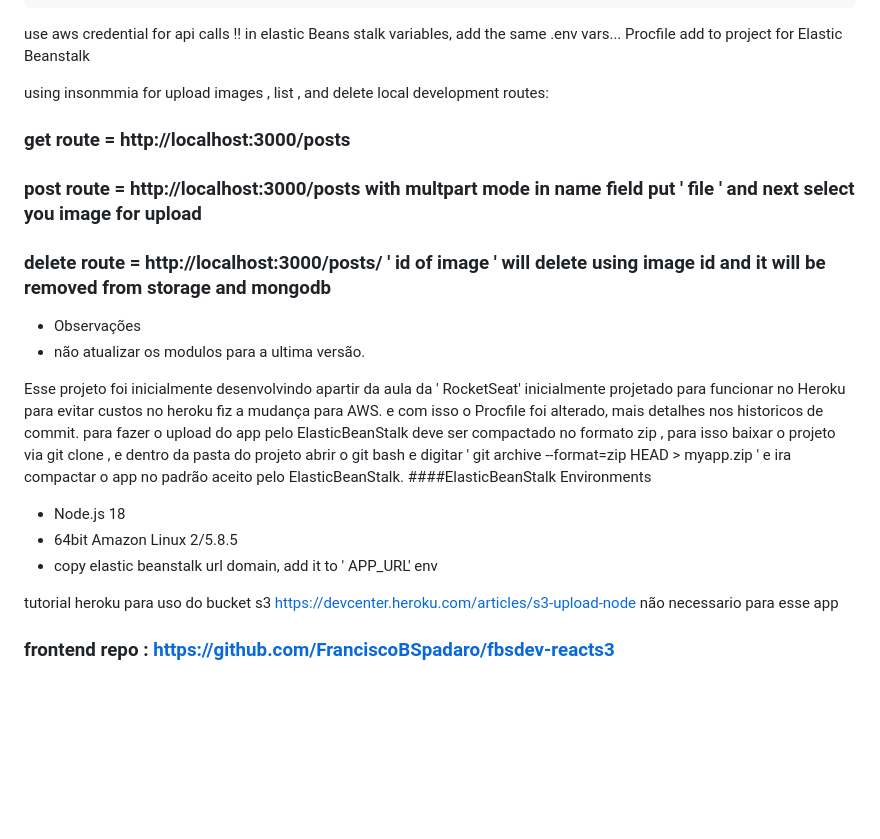
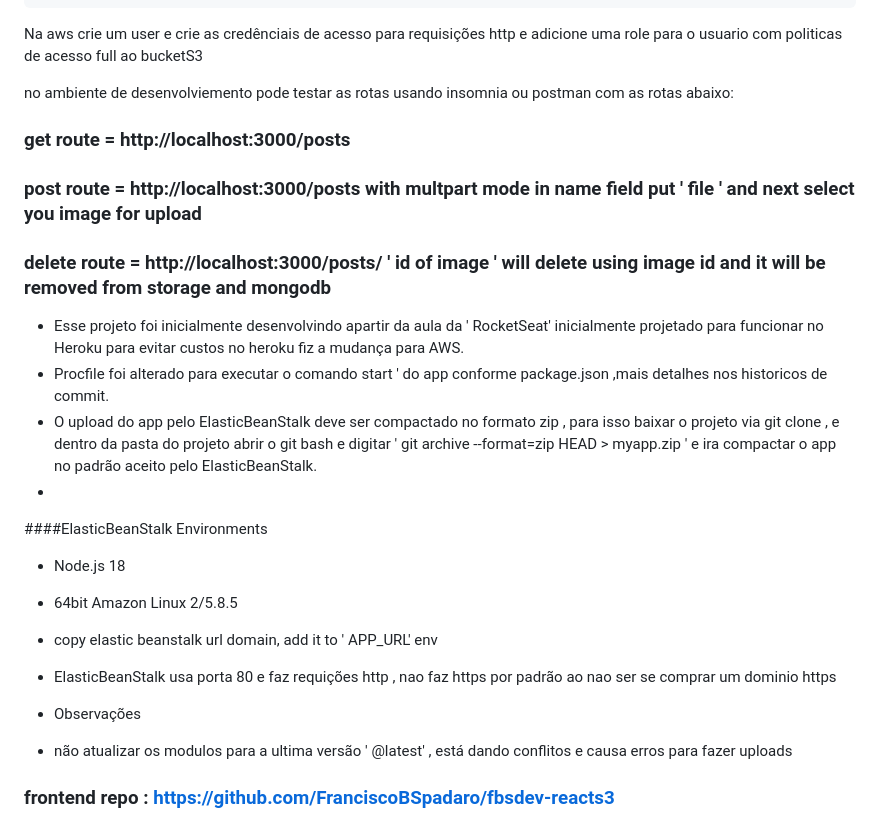
Before and after one commit to FranciscoBSpadaro/fbsdev-uploads3, a Markdown page: README.md, the part around one of its changes. GitHub-like rendering; blank space fills up the shorter version.

`````diff
--- a/README.md
+++ b/README.md
@@ -54,32 +67,30 @@ AWS_DEFAULT_REGION=us-east-1
 NODE_ENV=production
 ````
 
-use aws credential for api calls !!
-in elastic Beans stalk variables, add the same .env vars...
-Procfile add to project for Elastic Beanstalk
+Na aws crie um user e crie as credênciais de acesso para requisições http e adicione uma role para o usuario com politicas de acesso full ao bucketS3
 
-using insonmmia for upload images , list , and delete
-local development routes:
+
+
+no ambiente de desenvolviemento pode testar as rotas usando insomnia ou postman com as rotas abaixo:
 ### get route = http://localhost:3000/posts
 
 ### post route = http://localhost:3000/posts  with multpart mode  in name field put ' file '  and next select you image for upload
 
 ### delete route = http://localhost:3000/posts/ ' id of image ' will delete using image id  and it will be removed from storage and mongodb
 
-- Observações
-- não atualizar os modulos para a ultima versão.
 
-Esse projeto foi inicialmente desenvolvindo apartir da aula da ' RocketSeat' inicialmente projetado para funcionar no Heroku
-para evitar custos no heroku fiz a mudança para AWS.
-e com isso o Procfile foi alterado, mais detalhes nos historicos de commit.
-para fazer o upload do app pelo ElasticBeanStalk  deve ser compactado no formato zip , para isso baixar o projeto via git clone , e dentro da pasta do projeto abrir o git bash e digitar ' git archive --format=zip HEAD > myapp.zip '   e ira compactar o app no padrão aceito pelo ElasticBeanStalk.
+- Esse projeto foi inicialmente desenvolvindo apartir da aula da ' RocketSeat' inicialmente projetado para funcionar no Heroku para evitar custos no heroku fiz a mudança para AWS.
+ -  Procfile foi alterado para executar o comando  start ' do app conforme package.json ,mais detalhes nos historicos de commit.
+ -  O upload do app pelo ElasticBeanStalk  deve ser compactado no formato zip , para isso baixar o projeto via git clone , e dentro da pasta do projeto abrir o git bash e digitar ' git archive --format=zip HEAD > myapp.zip '   e ira compactar o app no padrão aceito pelo ElasticBeanStalk.
+ -
 ####ElasticBeanStalk Environments
 - Node.js  18
 - 64bit Amazon Linux 2/5.8.5
 - copy elastic beanstalk url domain,   add it to ' APP_URL' env
+- ElasticBeanStalk usa porta 80 e faz requições http , nao faz https por padrão ao nao ser se comprar um dominio https
+
+- Observações
+ - não atualizar os modulos para a ultima versão ' @latest'  , está dando conflitos e causa erros para fazer uploads
 
 
-tutorial heroku para uso do bucket s3  https://devcenter.heroku.com/articles/s3-upload-node
-não necessario para esse app
-
 ### frontend repo : https://github.com/FranciscoBSpadaro/fbsdev-reacts3
`````
Also changed, not shown: other parts of README.md (+27 -14 lines).
